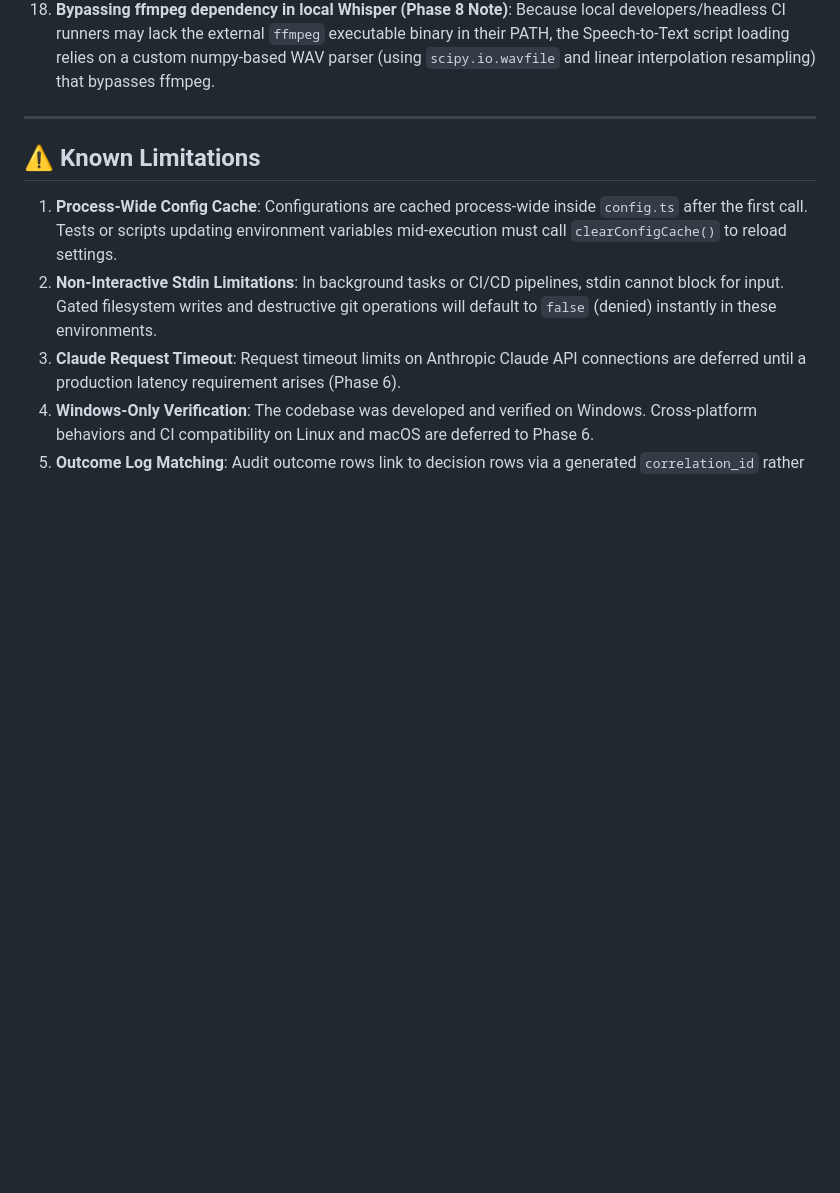
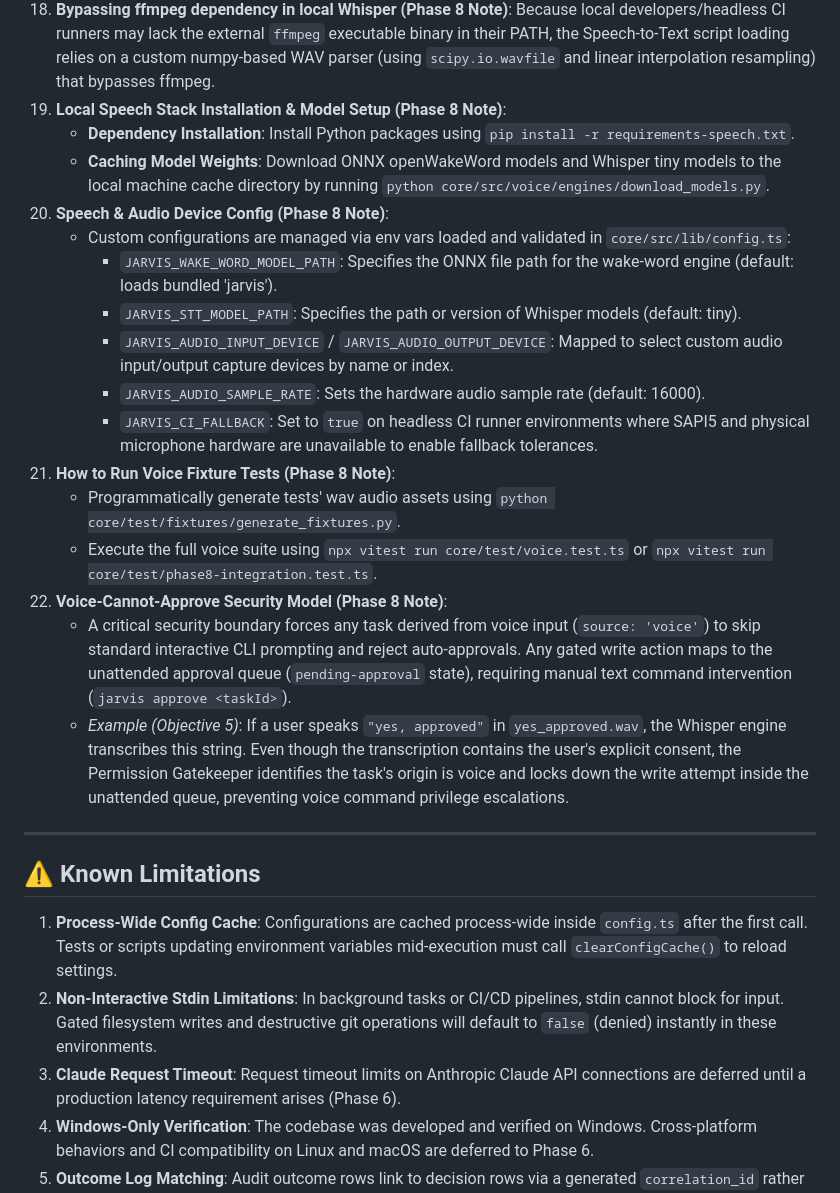
Before and after one commit to AbdullaHShafqaT1/Legacy-Helios, a Markdown page: docs/project-status.md, the part around the change. Rendered like a GitHub page; blank space fills up the shorter version.

Commit message:
Jarvis Legacy's Helios Phase 8.4: Add extensive speech installation, audio device configuration, and voice boundary documentation

```diff
--- a/docs/project-status.md
+++ b/docs/project-status.md
@@ -109,6 +109,22 @@ A future developer picking up work after Phase 8 should review these technical d
     On Windows, Node.js `spawn` requires `.cmd` suffixes for binaries like `npm`, `npx`, `git`. `TerminalConnector` automatically appends `.cmd` when `process.platform === 'win32'` and the resolved command matches a known cross-platform binary.
 18. **Bypassing ffmpeg dependency in local Whisper (Phase 8 Note)**:
     Because local developers/headless CI runners may lack the external `ffmpeg` executable binary in their PATH, the Speech-to-Text script loading relies on a custom numpy-based WAV parser (using `scipy.io.wavfile` and linear interpolation resampling) that bypasses ffmpeg.
+19. **Local Speech Stack Installation & Model Setup (Phase 8 Note)**:
+    - **Dependency Installation**: Install Python packages using `pip install -r requirements-speech.txt`.
+    - **Caching Model Weights**: Download ONNX openWakeWord models and Whisper tiny models to the local machine cache directory by running `python core/src/voice/engines/download_models.py`.
+20. **Speech & Audio Device Config (Phase 8 Note)**:
+    - Custom configurations are managed via env vars loaded and validated in `core/src/lib/config.ts`:
+      - `JARVIS_WAKE_WORD_MODEL_PATH`: Specifies the ONNX file path for the wake-word engine (default: loads bundled 'jarvis').
+      - `JARVIS_STT_MODEL_PATH`: Specifies the path or version of Whisper models (default: tiny).
+      - `JARVIS_AUDIO_INPUT_DEVICE` / `JARVIS_AUDIO_OUTPUT_DEVICE`: Mapped to select custom audio input/output capture devices by name or index.
+      - `JARVIS_AUDIO_SAMPLE_RATE`: Sets the hardware audio sample rate (default: 16000).
+      - `JARVIS_CI_FALLBACK`: Set to `true` on headless CI runner environments where SAPI5 and physical microphone hardware are unavailable to enable fallback tolerances.
+21. **How to Run Voice Fixture Tests (Phase 8 Note)**:
+    - Programmatically generate tests' wav audio assets using `python core/test/fixtures/generate_fixtures.py`.
+    - Execute the full voice suite using `npx vitest run core/test/voice.test.ts` or `npx vitest run core/test/phase8-integration.test.ts`.
+22. **Voice-Cannot-Approve Security Model (Phase 8 Note)**:
+    - A critical security boundary forces any task derived from voice input (`source: 'voice'`) to skip standard interactive CLI prompting and reject auto-approvals. Any gated write action maps to the unattended approval queue (`pending-approval` state), requiring manual text command intervention (`jarvis approve <taskId>`).
+    - *Example (Objective 5)*: If a user speaks `"yes, approved"` in `yes_approved.wav`, the Whisper engine transcribes this string. Even though the transcription contains the user's explicit consent, the Permission Gatekeeper identifies the task's origin is voice and locks down the write attempt inside the unattended queue, preventing voice command privilege escalations.
 
 ---
 
```
